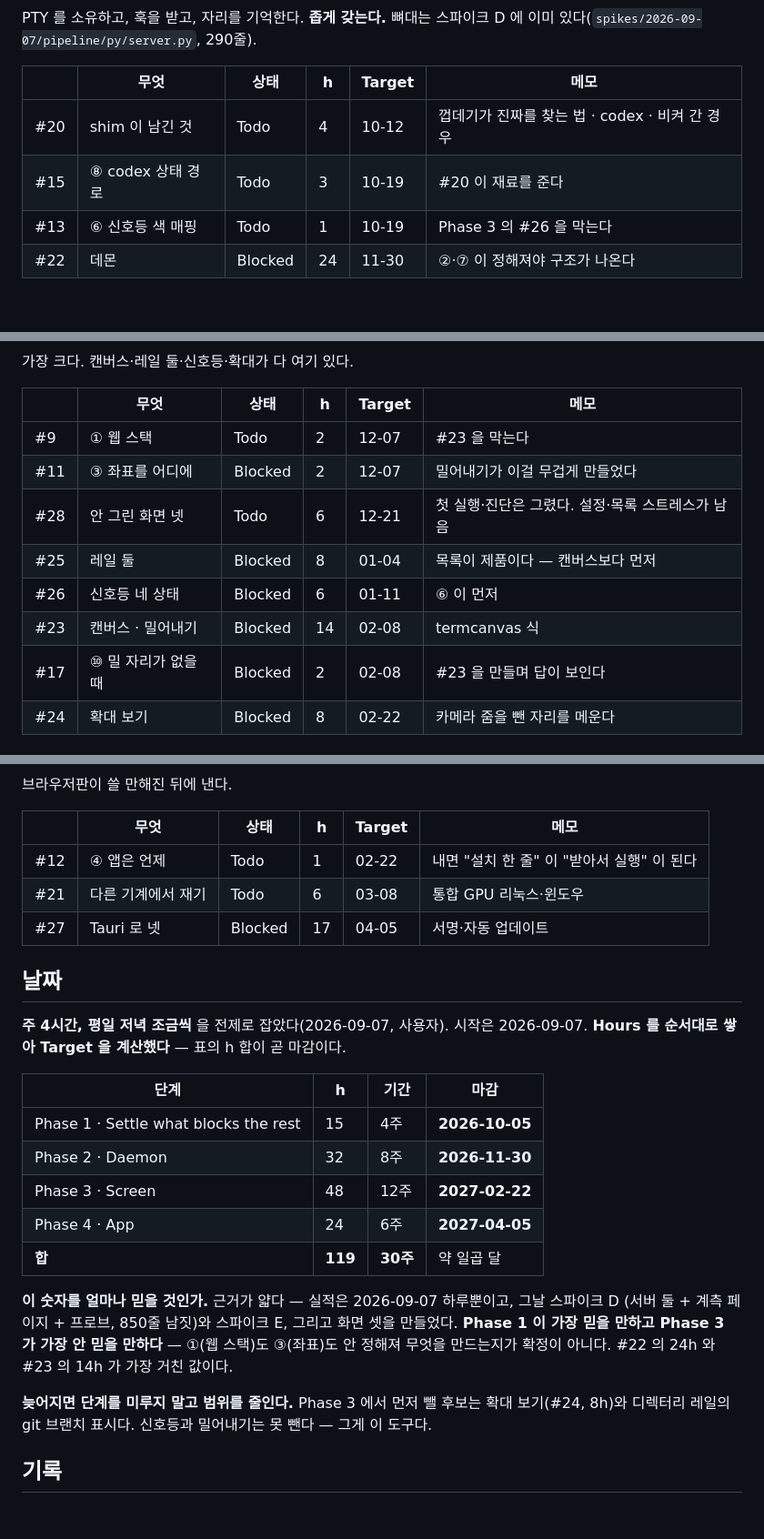
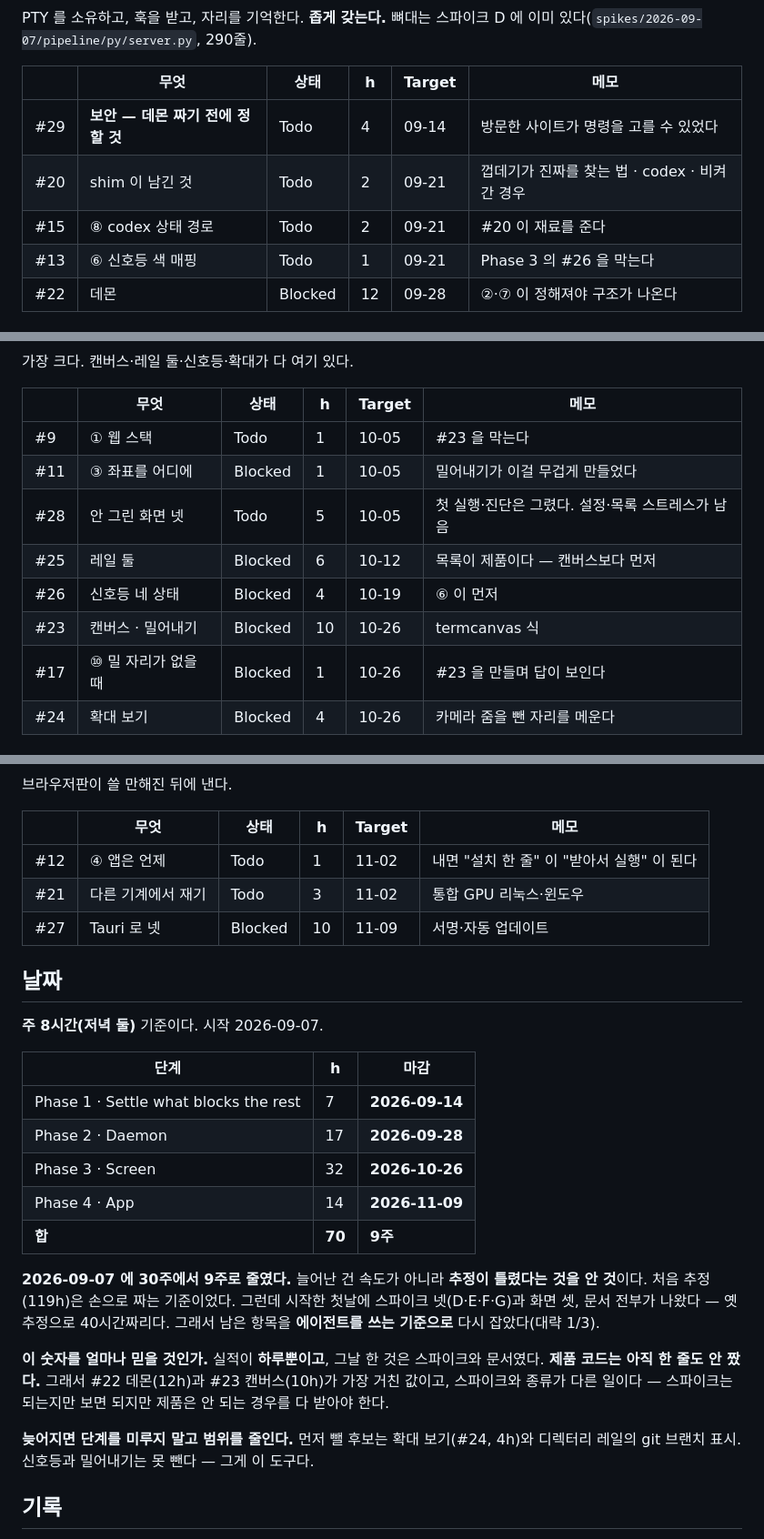
Before and after one commit to maengyo/palmar, a Markdown page: docs/roadmap.md, 3 parts joined by grey strips. Shown at 91% size. GitHub-like rendering; blank space fills up the shorter version.

```diff
--- a/docs/roadmap.md
+++ b/docs/roadmap.md
@@ -102,8 +102,9 @@ PTY 를 소유하고, 훅을 받고, 자리를 기억한다. **좁게 갖는다.
 
 | | 무엇 | 상태 | h | Target | 메모 |
 |---|---|---|---|---|---|
-| #20 | shim 이 남긴 것 | Todo | 4 | 10-12 | 껍데기가 진짜를 찾는 법 · codex · 비켜 간 경우 |
-| #15 | ⑧ codex 상태 경로 | Todo | 3 | 10-19 | #20 이 재료를 준다 |
-| #13 | ⑥ 신호등 색 매핑 | Todo | 1 | 10-19 | Phase 3 의 #26 을 막는다 |
-| #22 | 데몬 | Blocked | 24 | 11-30 | ②·⑦ 이 정해져야 구조가 나온다 |
+| #29 | **보안 — 데몬 짜기 전에 정할 것** | Todo | 4 | 09-14 | 방문한 사이트가 명령을 고를 수 있었다 |
+| #20 | shim 이 남긴 것 | Todo | 2 | 09-21 | 껍데기가 진짜를 찾는 법 · codex · 비켜 간 경우 |
+| #15 | ⑧ codex 상태 경로 | Todo | 2 | 09-21 | #20 이 재료를 준다 |
+| #13 | ⑥ 신호등 색 매핑 | Todo | 1 | 09-21 | Phase 3 의 #26 을 막는다 |
+| #22 | 데몬 | Blocked | 12 | 09-28 | ②·⑦ 이 정해져야 구조가 나온다 |
 
@@ -112,12 +113,12 @@ PTY 를 소유하고, 훅을 받고, 자리를 기억한다. **좁게 갖는다.
 
 | | 무엇 | 상태 | h | Target | 메모 |
 |---|---|---|---|---|---|
-| #9 | ① 웹 스택 | Todo | 2 | 12-07 | #23 을 막는다 |
-| #11 | ③ 좌표를 어디에 | Blocked | 2 | 12-07 | 밀어내기가 이걸 무겁게 만들었다 |
-| #28 | 안 그린 화면 넷 | Todo | 6 | 12-21 | 첫 실행·진단은 그렸다. 설정·목록 스트레스가 남음 |
-| #25 | 레일 둘 | Blocked | 8 | 01-04 | 목록이 제품이다 — 캔버스보다 먼저 |
-| #26 | 신호등 네 상태 | Blocked | 6 | 01-11 | ⑥ 이 먼저 |
-| #23 | 캔버스 · 밀어내기 | Blocked | 14 | 02-08 | termcanvas 식 |
-| #17 | ⑩ 밀 자리가 없을 때 | Blocked | 2 | 02-08 | #23 을 만들며 답이 보인다 |
-| #24 | 확대 보기 | Blocked | 8 | 02-22 | 카메라 줌을 뺀 자리를 메운다 |
+| #9 | ① 웹 스택 | Todo | 1 | 10-05 | #23 을 막는다 |
+| #11 | ③ 좌표를 어디에 | Blocked | 1 | 10-05 | 밀어내기가 이걸 무겁게 만들었다 |
+| #28 | 안 그린 화면 넷 | Todo | 5 | 10-05 | 첫 실행·진단은 그렸다. 설정·목록 스트레스가 남음 |
+| #25 | 레일 둘 | Blocked | 6 | 10-12 | 목록이 제품이다 — 캔버스보다 먼저 |
+| #26 | 신호등 네 상태 | Blocked | 4 | 10-19 | ⑥ 이 먼저 |
+| #23 | 캔버스 · 밀어내기 | Blocked | 10 | 10-26 | termcanvas 식 |
+| #17 | ⑩ 밀 자리가 없을 때 | Blocked | 1 | 10-26 | #23 을 만들며 답이 보인다 |
+| #24 | 확대 보기 | Blocked | 4 | 10-26 | 카메라 줌을 뺀 자리를 메운다 |
 
@@ -126,30 +127,33 @@ PTY 를 소유하고, 훅을 받고, 자리를 기억한다. **좁게 갖는다.
 
 | | 무엇 | 상태 | h | Target | 메모 |
 |---|---|---|---|---|---|
-| #12 | ④ 앱은 언제 | Todo | 1 | 02-22 | 내면 "설치 한 줄" 이 "받아서 실행" 이 된다 |
-| #21 | 다른 기계에서 재기 | Todo | 6 | 03-08 | 통합 GPU 리눅스·윈도우 |
-| #27 | Tauri 로 넷 | Blocked | 17 | 04-05 | 서명·자동 업데이트 |
+| #12 | ④ 앱은 언제 | Todo | 1 | 11-02 | 내면 "설치 한 줄" 이 "받아서 실행" 이 된다 |
+| #21 | 다른 기계에서 재기 | Todo | 3 | 11-02 | 통합 GPU 리눅스·윈도우 |
+| #27 | Tauri 로 넷 | Blocked | 10 | 11-09 | 서명·자동 업데이트 |
 
 ## 날짜
 
-**주 4시간, 평일 저녁 조금씩** 을 전제로 잡았다(2026-09-07, 사용자). 시작은 2026-09-07.
-**Hours 를 순서대로 쌓아 Target 을 계산했다** — 표의 h 합이 곧 마감이다.
+**주 8시간(저녁 둘)** 기준이다. 시작 2026-09-07.
 
-| 단계 | h | 기간 | 마감 |
-|---|---|---|---|
-| Phase 1 · Settle what blocks the rest | 15 | 4주 | **2026-10-05** |
-| Phase 2 · Daemon | 32 | 8주 | **2026-11-30** |
-| Phase 3 · Screen | 48 | 12주 | **2027-02-22** |
-| Phase 4 · App | 24 | 6주 | **2027-04-05** |
-| **합** | **119** | **30주** | 약 일곱 달 |
+| 단계 | h | 마감 |
+|---|---|---|
+| Phase 1 · Settle what blocks the rest | 7 | **2026-09-14** |
+| Phase 2 · Daemon | 17 | **2026-09-28** |
+| Phase 3 · Screen | 32 | **2026-10-26** |
+| Phase 4 · App | 14 | **2026-11-09** |
+| **합** | **70** | **9주** |
 
-**이 숫자를 얼마나 믿을 것인가.** 근거가 얇다 — 실적은 2026-09-07 하루뿐이고, 그날 스파이크 D
-(서버 둘 + 계측 페이지 + 프로브, 850줄 남짓)와 스파이크 E, 그리고 화면 셋을 만들었다.
-**Phase 1 이 가장 믿을 만하고 Phase 3 가 가장 안 믿을 만하다** — ①(웹 스택)도 ③(좌표)도 안 정해져
-무엇을 만드는지가 확정이 아니다. #22 의 24h 와 #23 의 14h 가 가장 거친 값이다.
+**2026-09-07 에 30주에서 9주로 줄였다.** 늘어난 건 속도가 아니라 **추정이 틀렸다는 것을 안 것**이다.
+처음 추정(119h)은 손으로 짜는 기준이었다. 그런데 시작한 첫날에 스파이크 넷(D·E·F·G)과 화면 셋,
+문서 전부가 나왔다 — 옛 추정으로 40시간짜리다. 그래서 남은 항목을 **에이전트를 쓰는 기준으로**
+다시 잡았다(대략 1/3).
 
-**늦어지면 단계를 미루지 말고 범위를 줄인다.** Phase 3 에서 먼저 뺄 후보는 확대 보기(#24, 8h)와
-디렉터리 레일의 git 브랜치 표시다. 신호등과 밀어내기는 못 뺀다 — 그게 이 도구다.
+**이 숫자를 얼마나 믿을 것인가.** 실적이 **하루뿐이고**, 그날 한 것은 스파이크와 문서였다.
+**제품 코드는 아직 한 줄도 안 짰다.** 그래서 #22 데몬(12h)과 #23 캔버스(10h)가 가장 거친 값이고,
+스파이크와 종류가 다른 일이다 — 스파이크는 되는지만 보면 되지만 제품은 안 되는 경우를 다 받아야 한다.
+
+**늦어지면 단계를 미루지 말고 범위를 줄인다.** 먼저 뺄 후보는 확대 보기(#24, 4h)와 디렉터리 레일의
+git 브랜치 표시. 신호등과 밀어내기는 못 뺀다 — 그게 이 도구다.
 
 ## 기록
 
```
Also changed, not shown: other parts of docs/roadmap.md (+7 -7 lines), AGENTS.md (+8 -0 lines), docs/decisions.md (+26 -0 lines).
